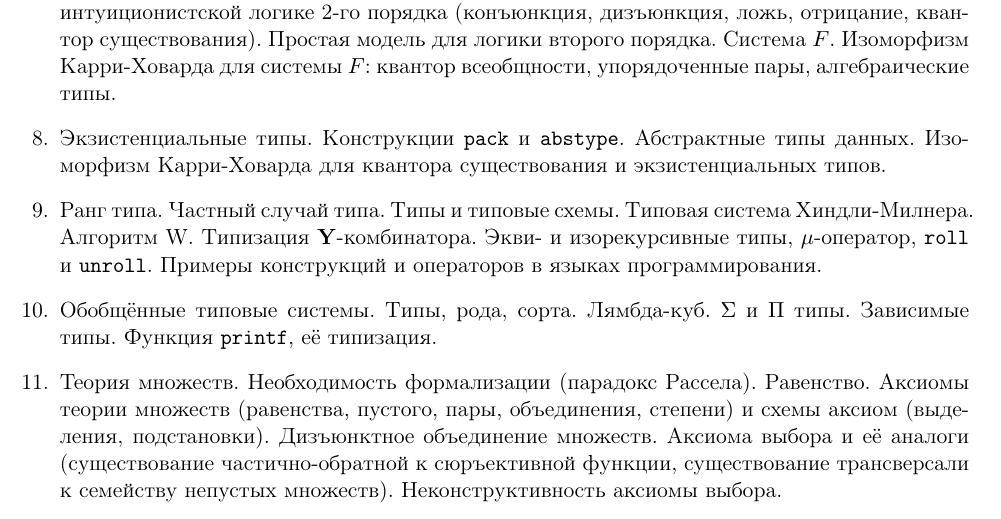
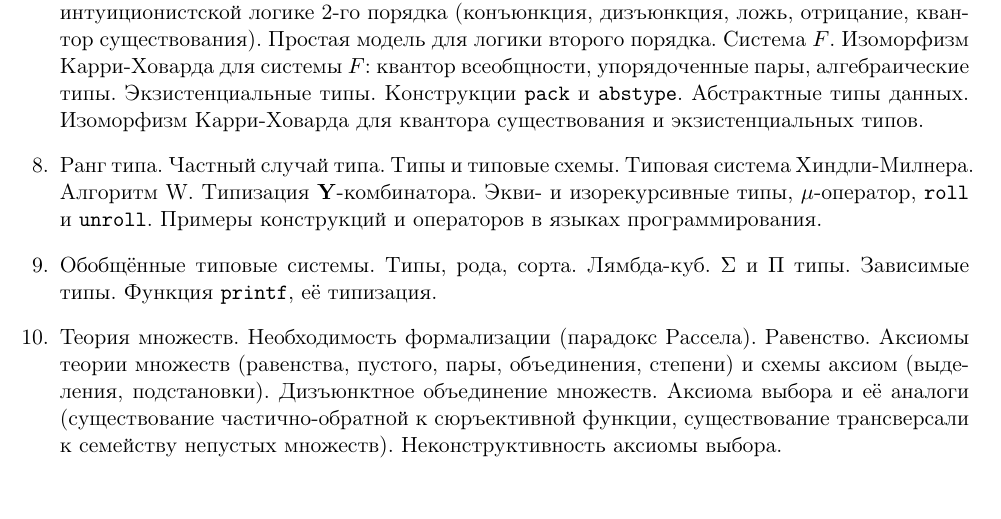
Before and after one commit to shd/tt2020, a LaTeX document (questions.tex): part of page 1 of 2, cut so that both start at the same text, the shorter picture padded with empty space. Compiled offline with pdfLaTeX.

Commit message:
Removed question

```diff
--- a/questions.tex
+++ b/questions.tex
@@ -37,7 +37,7 @@
 \item Логика второго порядка. Выразимость связок через импликацию и квантор всеобщности в интуиционистской логике
 2-го порядка (конъюнкция, дизъюнкция, ложь, отрицание, квантор существования). Простая модель для логики второго порядка.
 Система $F$. Изоморфизм Карри-Ховарда для системы $F$: квантор всеобщности, упорядоченные пары, алгебраические типы.
-\item Экзистенциальные типы. Конструкции \texttt{pack} и \texttt{abstype}. Абстрактные типы данных.
+Экзистенциальные типы. Конструкции \texttt{pack} и \texttt{abstype}. Абстрактные типы данных.
 Изоморфизм Карри-Ховарда для квантора существования и экзистенциальных типов.
 \item Ранг типа. Частный случай типа. Типы и типовые схемы. Типовая система Хиндли-Милнера. Алгоритм W.
 Типизация \textbf{Y}-комбинатора. Экви- и изорекурсивные типы, $\mu$-оператор, \texttt{roll} и \texttt{unroll}.
```
Also changed, not shown: questions.pdf.
